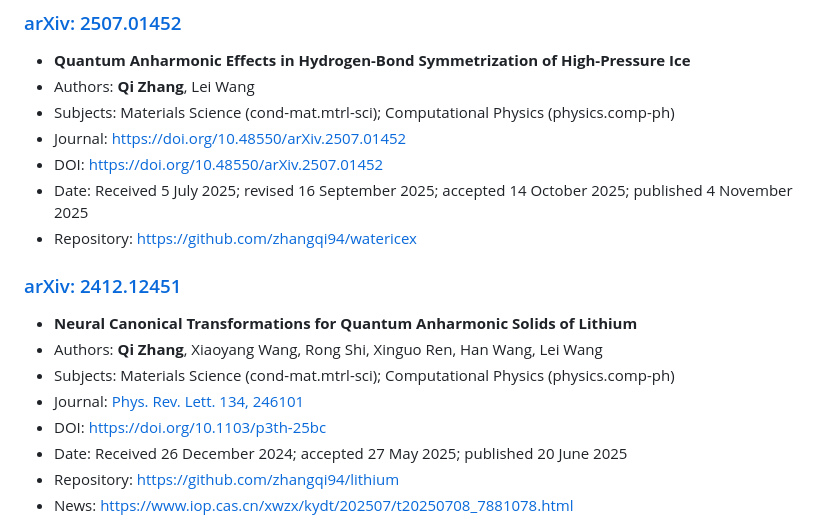
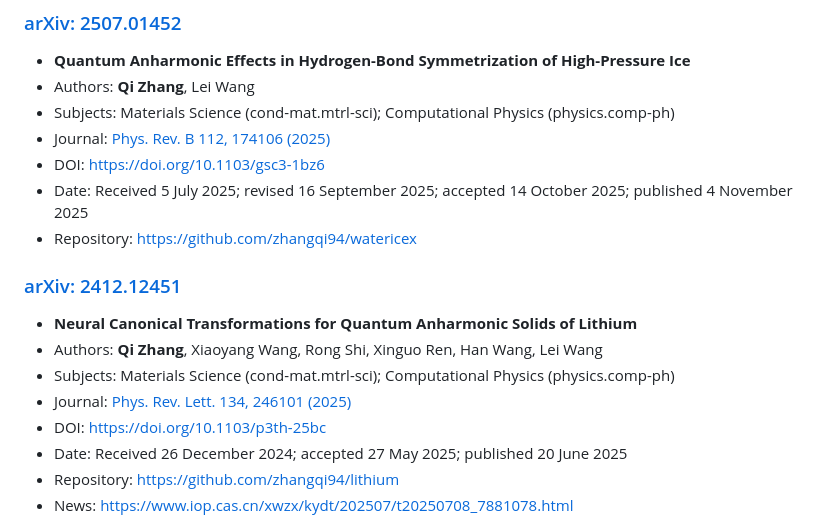
Before and after one commit to zhangqi94/zhangqi94.github.io, a Markdown page: publications.md, the part around the change. GitHub-like rendering.

Commit message:
add article

```diff
--- a/publications.md
+++ b/publications.md
@@ -19,8 +19,8 @@
 - **Quantum Anharmonic Effects in Hydrogen-Bond Symmetrization of High-Pressure Ice**
 - Authors: **Qi Zhang**, Lei Wang
 - Subjects: Materials Science (cond-mat.mtrl-sci); Computational Physics (physics.comp-ph)
-- Journal: https://doi.org/10.48550/arXiv.2507.01452
-- DOI: https://doi.org/10.48550/arXiv.2507.01452
+- Journal: [Phys. Rev. B 112, 174106 (2025)](https://journals.aps.org/prb/abstract/10.1103/gsc3-1bz6)
+- DOI: https://doi.org/10.1103/gsc3-1bz6
 - Date: Received 5 July 2025; revised 16 September 2025; accepted 14 October 2025; published 4 November 2025
 - Repository: https://github.com/zhangqi94/watericex
 
@@ -28,7 +28,7 @@
 - **Neural Canonical Transformations for Quantum Anharmonic Solids of Lithium**
 - Authors: **Qi Zhang**, Xiaoyang Wang, Rong Shi, Xinguo Ren, Han Wang, Lei Wang
 - Subjects: Materials Science (cond-mat.mtrl-sci); Computational Physics (physics.comp-ph)
-- Journal: [Phys. Rev. Lett. 134, 246101](https://journals.aps.org/prl/abstract/10.1103/p3th-25bc)
+- Journal: [Phys. Rev. Lett. 134, 246101 (2025)](https://journals.aps.org/prl/abstract/10.1103/p3th-25bc)
 - DOI: https://doi.org/10.1103/p3th-25bc
 - Date: Received 26 December 2024; accepted 27 May 2025; published 20 June 2025
 - Repository: https://github.com/zhangqi94/lithium
```
